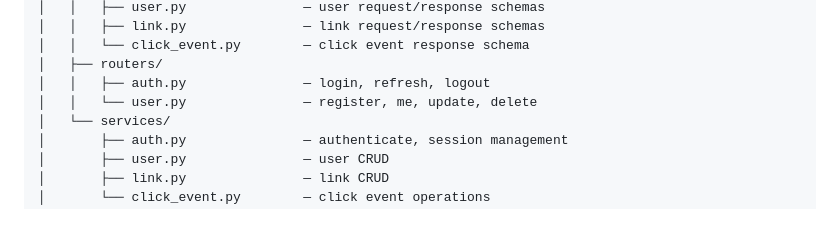
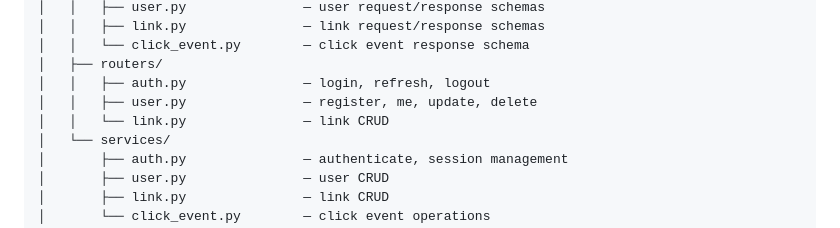
Before and after one commit to pratikmogaveera/cliqtracker-api, a Markdown page: README.md, the part around one of its changes. GitHub-like rendering.

Commit message:
docs: check off link CRUD progress and update file structure

```diff
--- a/README.md
+++ b/README.md
@@ -62,7 +62,8 @@ cliqtracker-api/
 │   │   └── click_event.py        — click event response schema
 │   ├── routers/
 │   │   ├── auth.py               — login, refresh, logout
-│   │   └── user.py               — register, me, update, delete
+│   │   ├── user.py               — register, me, update, delete
+│   │   └── link.py               — link CRUD
 │   └── services/
 │       ├── auth.py               — authenticate, session management
 │       ├── user.py               — user CRUD
```
Also changed, not shown: other parts of README.md (+5 -5 lines).
